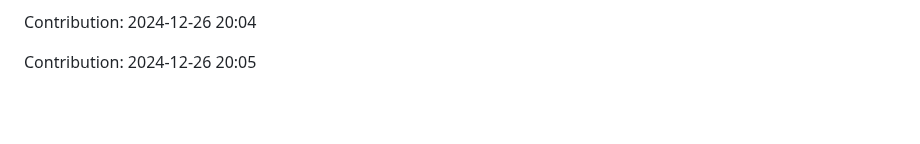
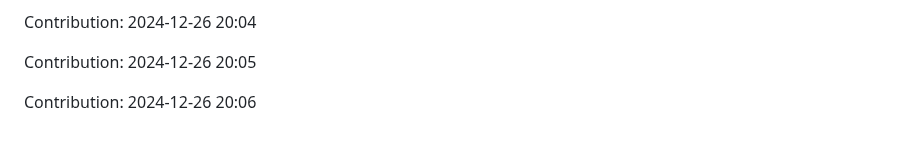
Before and after one commit to Shreyansh-77/AI-Agents, a Markdown page: README.md, the part around the change. Rendered like a GitHub page; blank space fills up the shorter version.

Commit message:
"Contribution: 2024-12-26 20:06"

```diff
--- a/README.md
+++ b/README.md
@@ -365,3 +365,5 @@ Contribution: 2024-12-26 20:03
 Contribution: 2024-12-26 20:04
 
 Contribution: 2024-12-26 20:05
+
+Contribution: 2024-12-26 20:06
```
